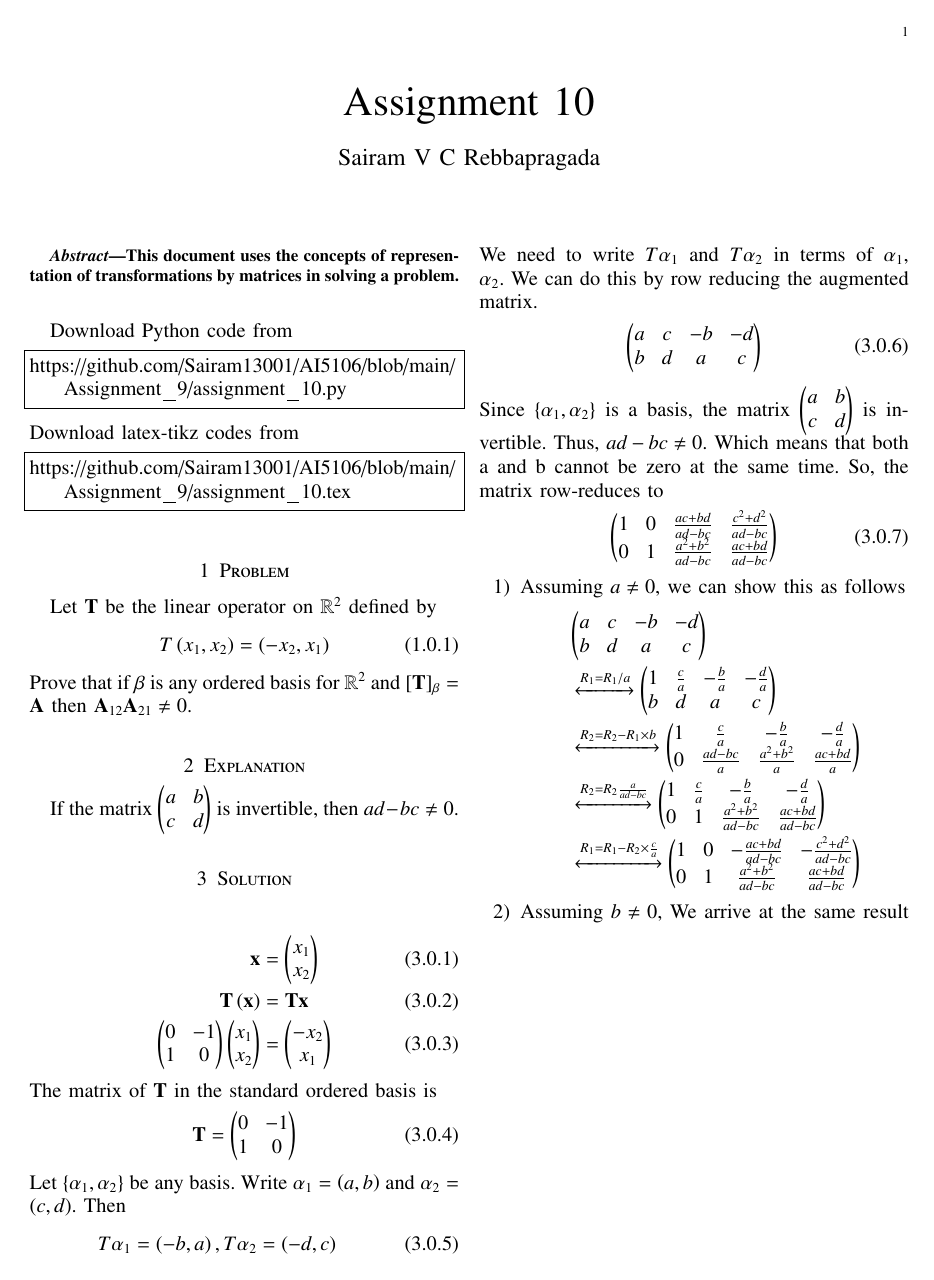
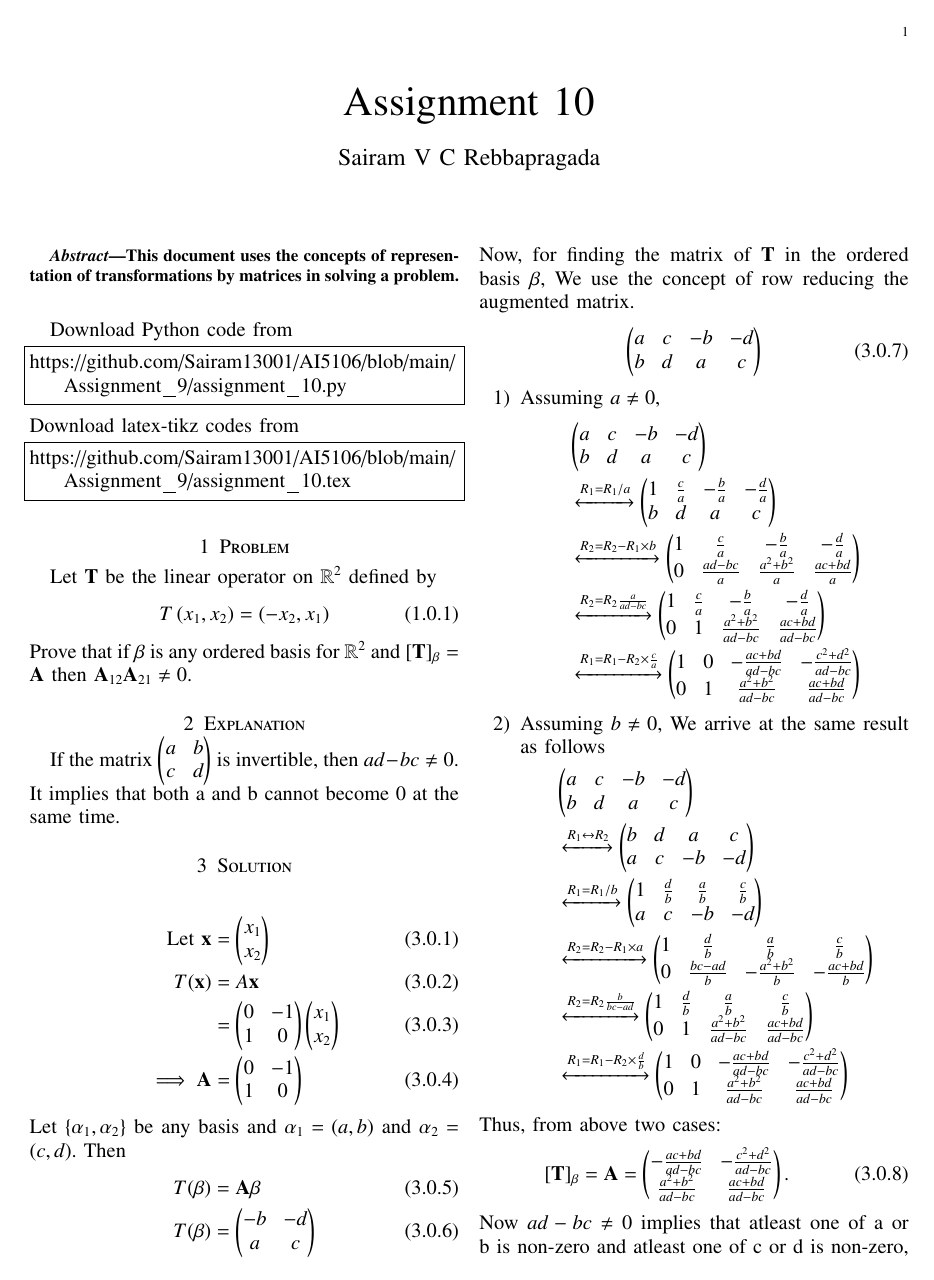
Before and after one commit to Sairam13001/AI5106, a LaTeX problem sheet (Assignment_10/assignment_10.tex): page 1 of 2. Compiled offline with pdfLaTeX.

Commit message:
Update assignment_10.tex

```diff
--- a/Assignment_10/assignment_10.tex
+++ b/Assignment_10/assignment_10.tex
@@ -181,39 +181,31 @@ https://github.com/Sairam13001/AI5106/blob/main/Assignment_9/assignment_10.tex
 %
 
 \section{Problem}
-
 Let $\mathbf{T}$ be the linear operator on $\mathbb{R}^2$ defined by
 \begin{align}
     T\brak{x_1, x_2} = \brak{-x_2, x_1} \label{given_lin_op}
 \end{align}
 Prove that if $\vec{\beta}$ is any ordered basis for $\mathbb{R}^2$ and $[\vec{T}]_\beta = \vec{A}$ then $\vec{A}_{12}\vec{A}_{21} \neq 0$.
-
 \section{Explanation}
-If the matrix $\myvec{a & b \\ c & d}$ is invertible, then $ad-bc \neq 0$.
+If the matrix $\myvec{a & b \\ c & d}$ is invertible, then $ad-bc \neq 0$. It implies that both a and b cannot become 0 at the same time.
 \section{Solution}
 \begin{align}
-    \vec{x} &= \myvec{x_1 \\ x_2} \\
-    \mathbf{T}\brak{\vec{x}} &= \mathbf{T}\vec{x}\\
-    \myvec{0 & -1 \\ 1 & 0}\myvec{x_1 \\ x_2} &= \myvec{- x_2 \\ x_1}
+    \text{Let } \vec{x} &= \myvec{x_1 \\ x_2} \\
+    T(\vec{x}) &= A\vec{x}\\
+     &= \myvec{0 & -1 \\ 1 & 0}\myvec{x_1 \\ x_2}\\
+     \implies \vec{A} &= \myvec{0 & -1 \\ 1 & 0}
 \end{align}
-The matrix of $\mathbf{T}$ in the standard ordered basis is
+Let $\{\alpha_1,\alpha_2\}$ be any basis and $\alpha_1=\brak{a,b}$ and $\alpha_2=\brak{c,d}$. Then
 \begin{align}
-    \mathbf{T}  = \myvec{0 & -1 \\ 1 & 0}
+    T(\beta) &= \vec{A}\beta\\
+    T(\beta) &= \myvec{-b & -d \\ a & c}
 \end{align}
-Let $\{\alpha_1,\alpha_2\}$ be any basis. Write $\alpha_1=\brak{a,b}$ and $\alpha_2=\brak{c,d}$. Then
-\begin{align}
-    T\alpha_1=\brak{-b,a}, T\alpha_2=\brak{-d,c}
-\end{align}
-We need to write $T\alpha_1$ and $T\alpha_2$ in terms of $\alpha_1$, $\alpha_2$. We can do this by row reducing the augmented matrix.
+Now, for finding the matrix of $\mathbf{T}$ in the ordered basis $\beta$, We use the concept of row reducing the augmented matrix.
 \begin{align}
     \myvec{a & c & -b & -d \\ b & d & a & c}
 \end{align}
-Since $\{\alpha_1,\alpha_2\}$ is a basis, the matrix $\myvec{a & b \\ c & d}$ is invertible. Thus, $ad-bc \neq 0$. Which means that both a and b cannot be zero at the same time. So, the matrix row-reduces to
-\begin{align}
-    \myvec{1 & 0 & \frac{ac+bd}{ad-bc} & \frac{c^2+d^2}{ad-bc} \\ 0 & 1 & \frac{a^2+b^2}{ad-bc} & \frac{ac+bd}{ad-bc}}
-\end{align}
 \begin{enumerate}
-    \item Assuming $a \neq 0$, we can show this as follows
+    \item Assuming $a \neq 0$,
     \begin{align}
         &\myvec{a & c & -b & -d \\ b & d & a & c}  \nonumber \\
         &\xleftrightarrow{R_1 = R_1/a} \myvec{1 & \frac{c}{a} & -\frac{b}{a} & -\frac{d}{a} \\ b & d & a & c} \nonumber \\
```
